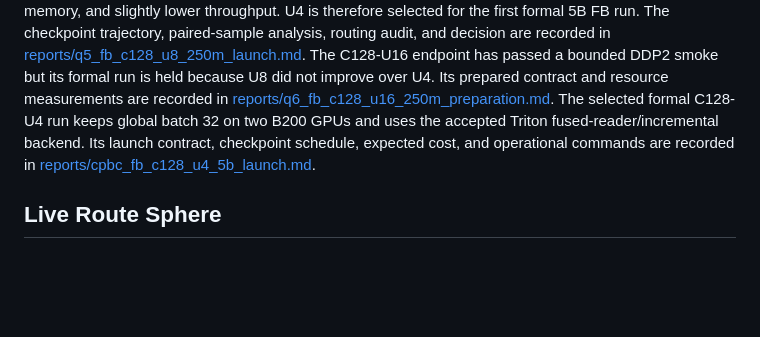
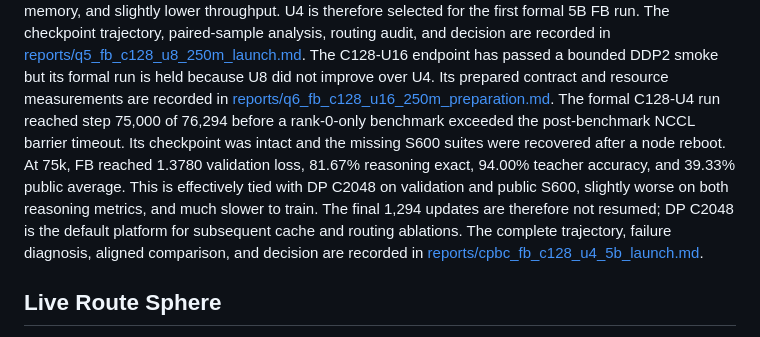
Before and after one commit to Miocio-nora/BRIAN, a Markdown page: README.md, the part around the change. Drawn GitHub-style; blank space fills up the shorter version.

Commit message:
Record FB C128 5B outcome

```diff
--- a/README.md
+++ b/README.md
@@ -443,9 +443,15 @@ The C128-U16 endpoint has passed a bounded DDP2 smoke but its formal run is held
 because U8 did not improve over U4. Its prepared contract and resource
 measurements are recorded in
 [reports/q6_fb_c128_u16_250m_preparation.md](./reports/q6_fb_c128_u16_250m_preparation.md).
-The selected formal C128-U4 run keeps global batch 32 on two B200 GPUs and uses
-the accepted Triton fused-reader/incremental backend. Its launch contract,
-checkpoint schedule, expected cost, and operational commands are recorded in
+The formal C128-U4 run reached step 75,000 of 76,294 before a rank-0-only
+benchmark exceeded the post-benchmark NCCL barrier timeout. Its checkpoint was
+intact and the missing S600 suites were recovered after a node reboot. At 75k,
+FB reached 1.3780 validation loss, 81.67% reasoning exact, 94.00% teacher
+accuracy, and 39.33% public average. This is effectively tied with DP C2048 on
+validation and public S600, slightly worse on both reasoning metrics, and much
+slower to train. The final 1,294 updates are therefore not resumed; DP C2048 is
+the default platform for subsequent cache and routing ablations. The complete
+trajectory, failure diagnosis, aligned comparison, and decision are recorded in
 [reports/cpbc_fb_c128_u4_5b_launch.md](./reports/cpbc_fb_c128_u4_5b_launch.md).
 
 ## Live Route Sphere
```
Also changed, not shown: reports/cpbc_fb_c128_u4_5b_launch.md (+60 -1 lines).
